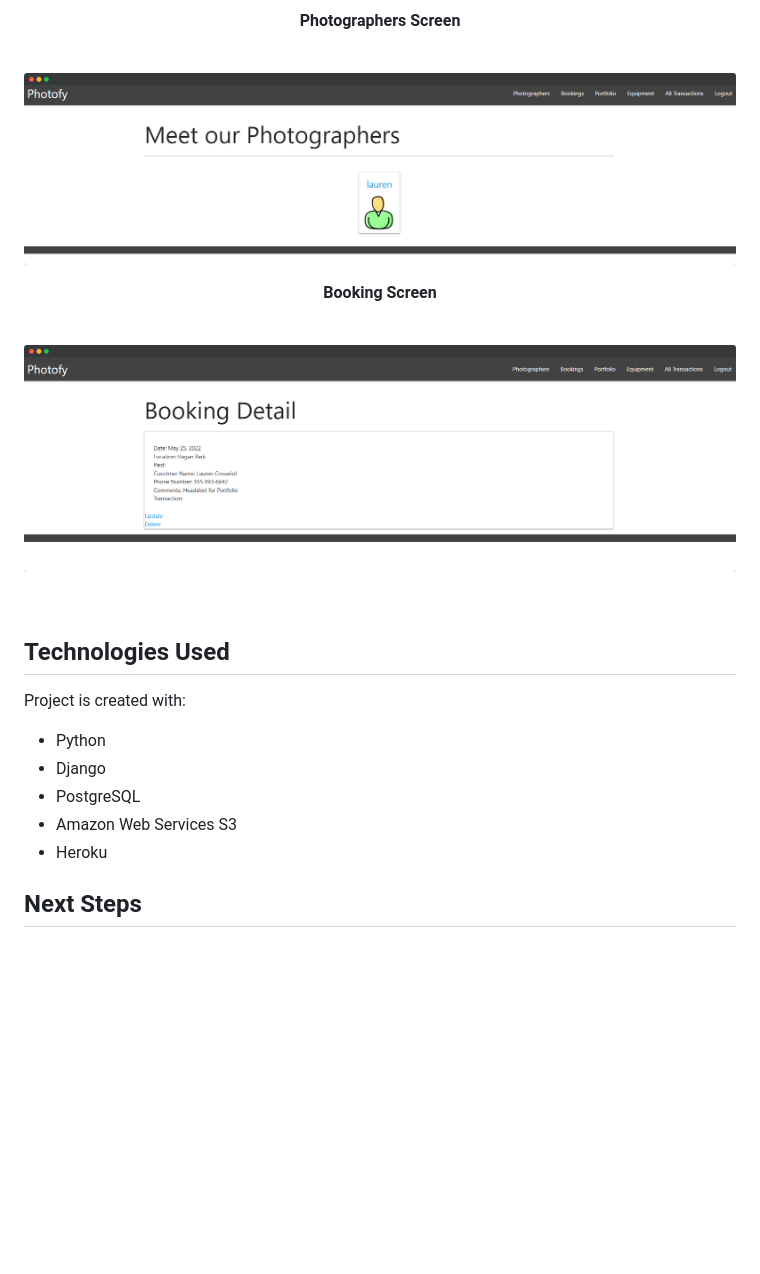
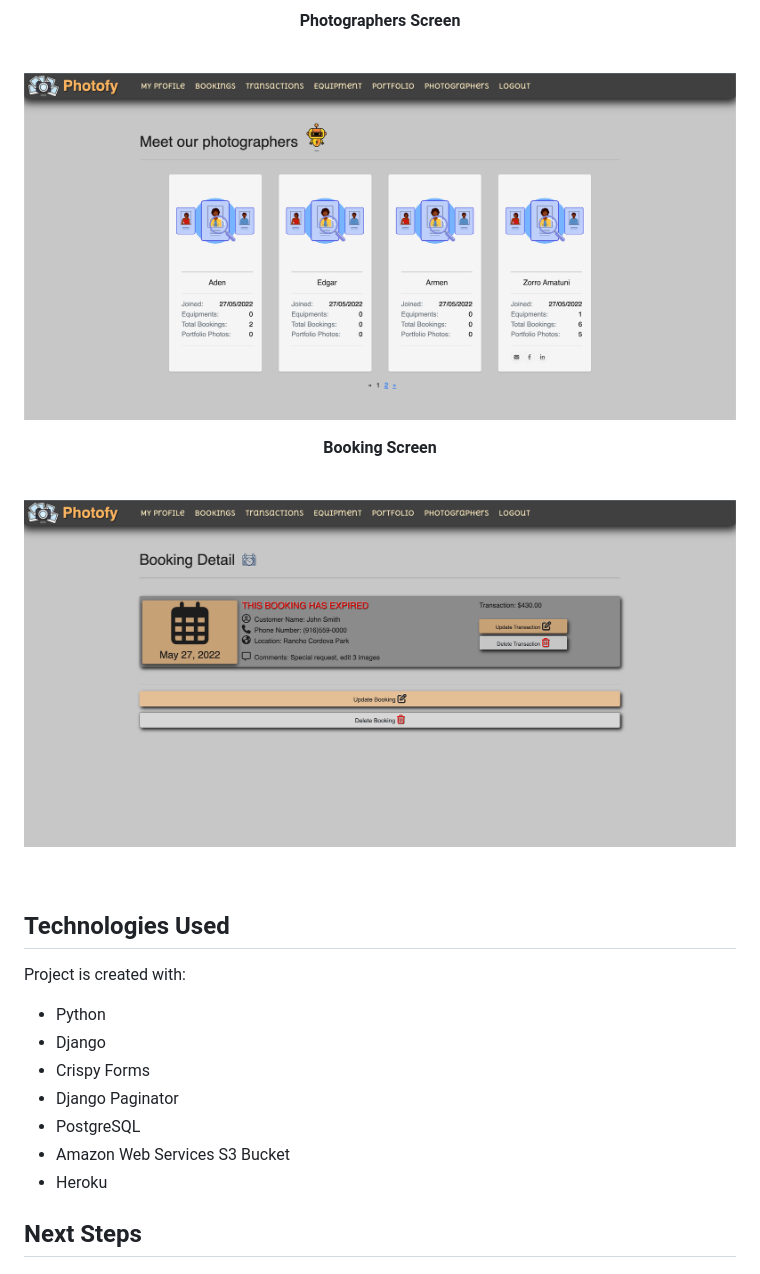
Before and after one commit to lcrosariol/Photofy, a Markdown page: README.md, the part around the change. Rendered like a GitHub page; pictures changed too: images/screen2.png, images/screen3.png; blank space fills up the shorter version.

```diff
--- a/README.md
+++ b/README.md
@@ -59,8 +59,10 @@
 Project is created with:
 * Python
 * Django
+* Crispy Forms
+* Django Paginator
 * PostgreSQL
-* Amazon Web Services S3
+* Amazon Web Services S3 Bucket
 * Heroku
 
 
```
Also changed, not shown: 5 other files.
